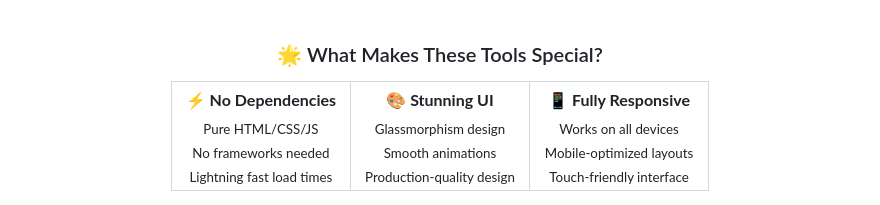
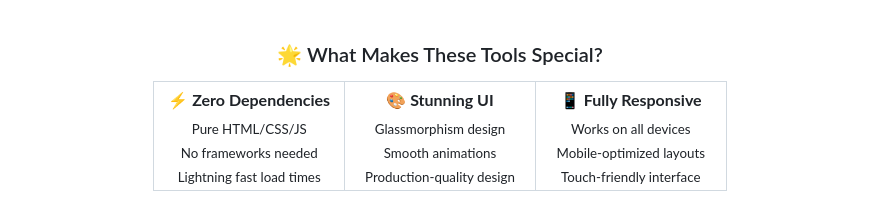
Before and after one commit to mitchell-917/mitchell-917, a Markdown page: README.md, the part around the change. Drawn GitHub-style.

Commit message:
adding file

```diff
--- a/README.md
+++ b/README.md
@@ -101,7 +101,7 @@
 <table>
 <tr>
 <td align="center" width="33%" valign="top">
-  <strong>⚡ No Dependencies</strong><br/>
+  <strong>⚡ Zero Dependencies</strong><br/>
   <sub>Pure HTML/CSS/JS<br/>No frameworks needed<br/>Lightning fast load times</sub>
 </td>
 <td align="center" width="33%" valign="top">
```
